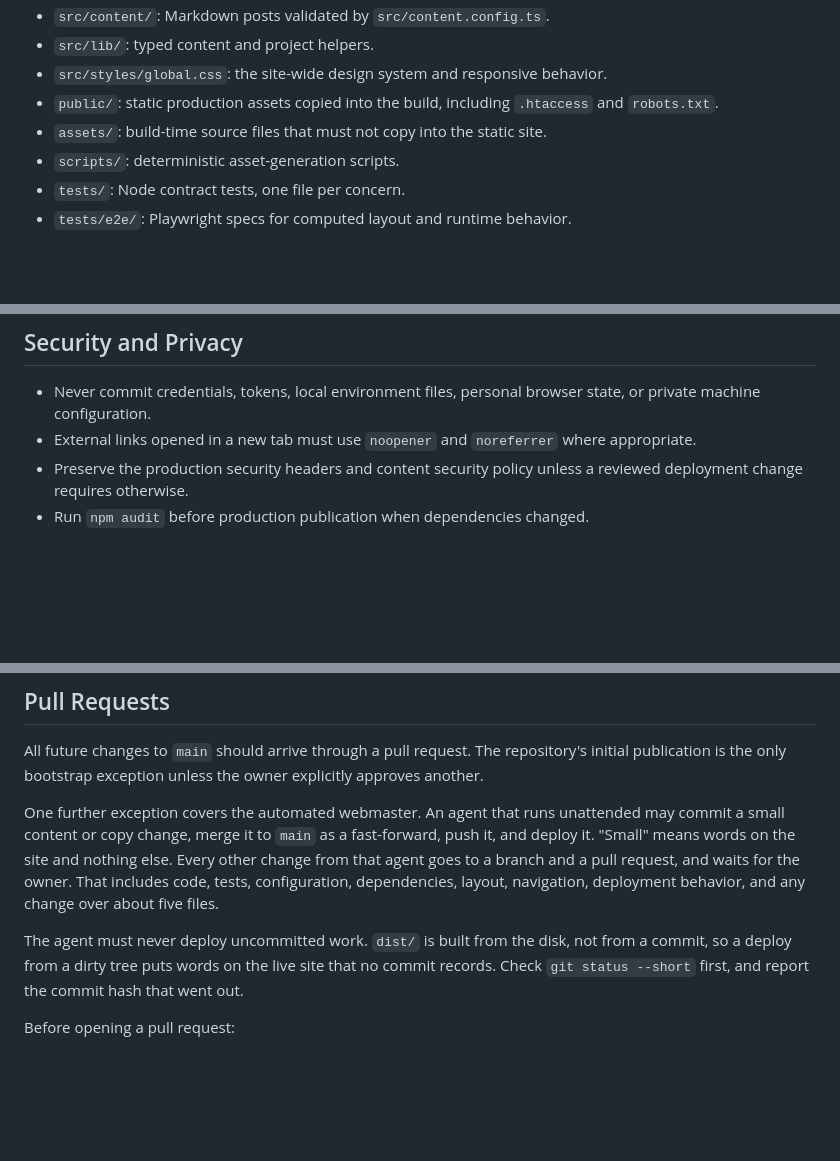
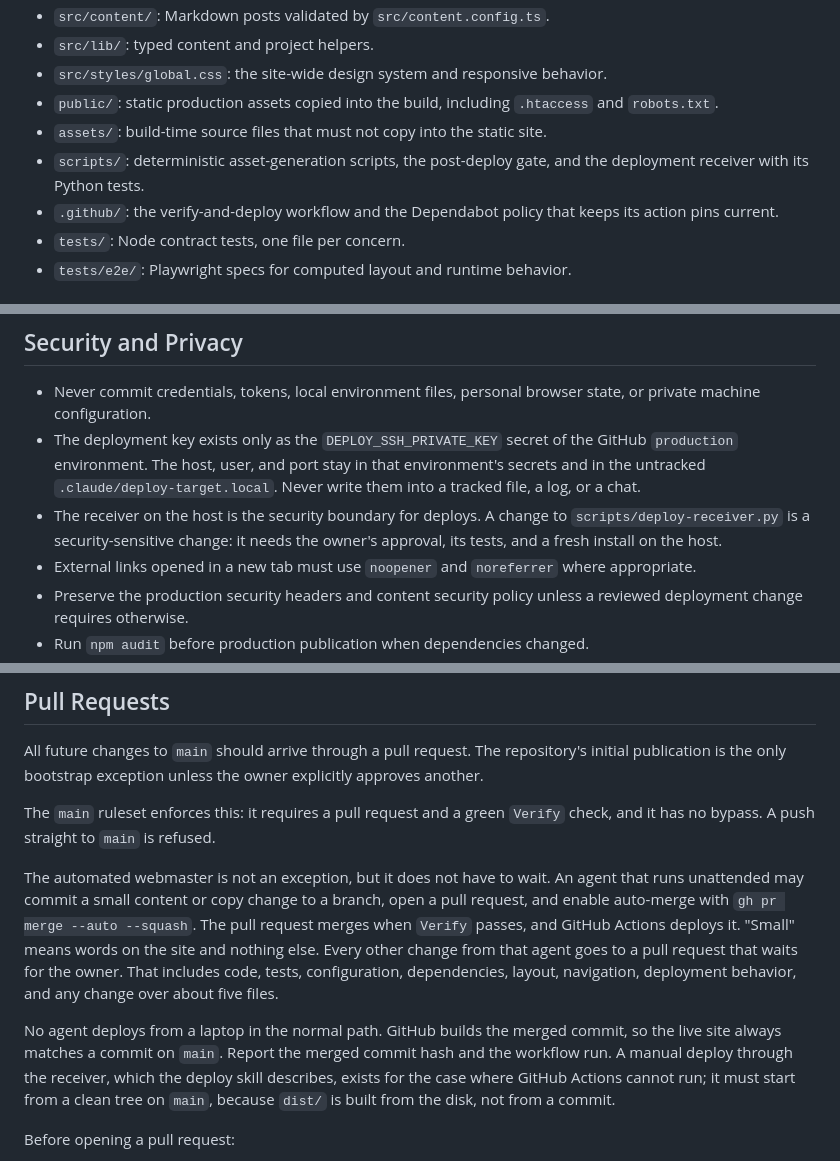
Before and after one commit to cristianvega-ai/cristianvega.ai, a Markdown page: AGENTS.md, 3 parts joined by grey strips. Rendered like a GitHub page; blank space fills up the shorter version.

```diff
--- a/AGENTS.md
+++ b/AGENTS.md
@@ -40,7 +40,8 @@ edit, you are writing as an engineer.
 - `src/styles/global.css`: the site-wide design system and responsive behavior.
 - `public/`: static production assets copied into the build, including `.htaccess` and `robots.txt`.
 - `assets/`: build-time source files that must not copy into the static site.
-- `scripts/`: deterministic asset-generation scripts.
+- `scripts/`: deterministic asset-generation scripts, the post-deploy gate, and the deployment receiver with its Python tests.
+- `.github/`: the verify-and-deploy workflow and the Dependabot policy that keeps its action pins current.
 - `tests/`: Node contract tests, one file per concern.
 - `tests/e2e/`: Playwright specs for computed layout and runtime behavior.
 
@@ -161,6 +162,8 @@ Adding focused tests for requested behavior does not require separate approval.
 ## Security and Privacy
 
 - Never commit credentials, tokens, local environment files, personal browser state, or private machine configuration.
+- The deployment key exists only as the `DEPLOY_SSH_PRIVATE_KEY` secret of the GitHub `production` environment. The host, user, and port stay in that environment's secrets and in the untracked `.claude/deploy-target.local`. Never write them into a tracked file, a log, or a chat.
+- The receiver on the host is the security boundary for deploys. A change to `scripts/deploy-receiver.py` is a security-sensitive change: it needs the owner's approval, its tests, and a fresh install on the host.
 - External links opened in a new tab must use `noopener` and `noreferrer` where appropriate.
 - Preserve the production security headers and content security policy unless a reviewed deployment change requires otherwise.
 - Run `npm audit` before production publication when dependencies changed.
@@ -203,18 +206,25 @@ Adding focused tests for requested behavior does not require separate approval.
 
 All future changes to `main` should arrive through a pull request. The repository's initial publication is the only bootstrap exception unless the owner explicitly approves another.
 
-One further exception covers the automated webmaster. An agent that runs
-unattended may commit a small content or copy change, merge it to `main` as a
-fast-forward, push it, and deploy it. "Small" means words on the site and
-nothing else. Every other change from that agent goes to a branch and a pull
-request, and waits for the owner. That includes code, tests, configuration,
-dependencies, layout, navigation, deployment behavior, and any change over
-about five files.
+The `main` ruleset enforces this: it requires a pull request and a green
+`Verify` check, and it has no bypass. A push straight to `main` is refused.
 
-The agent must never deploy uncommitted work. `dist/` is built from the disk,
-not from a commit, so a deploy from a dirty tree puts words on the live site
-that no commit records. Check `git status --short` first, and report the commit
-hash that went out.
+The automated webmaster is not an exception, but it does not have to wait.
+An agent that runs unattended may commit a small content or copy change to a
+branch, open a pull request, and enable auto-merge with
+`gh pr merge --auto --squash`. The pull request merges when `Verify` passes,
+and GitHub Actions deploys it. "Small" means words on the site and nothing
+else. Every other change from that agent goes to a pull request that waits
+for the owner. That includes code, tests, configuration, dependencies,
+layout, navigation, deployment behavior, and any change over about five
+files.
+
+No agent deploys from a laptop in the normal path. GitHub builds the merged
+commit, so the live site always matches a commit on `main`. Report the merged
+commit hash and the workflow run. A manual deploy through the receiver, which
+the deploy skill describes, exists for the case where GitHub Actions cannot
+run; it must start from a clean tree on `main`, because `dist/` is built from
+the disk, not from a commit.
 
 Before opening a pull request:
 
```
Also changed, not shown: README.md (+83 -44 lines), 1 other file.
